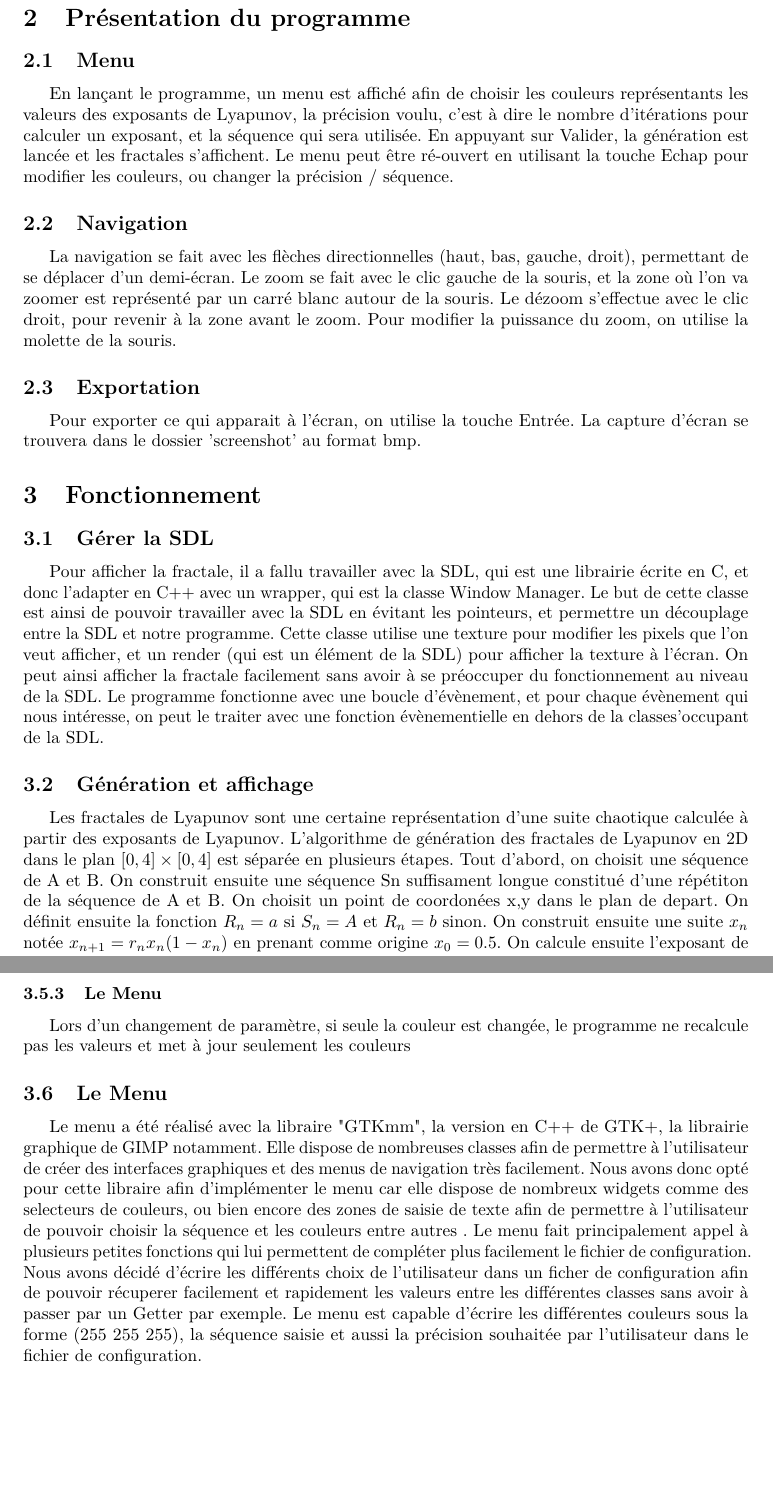
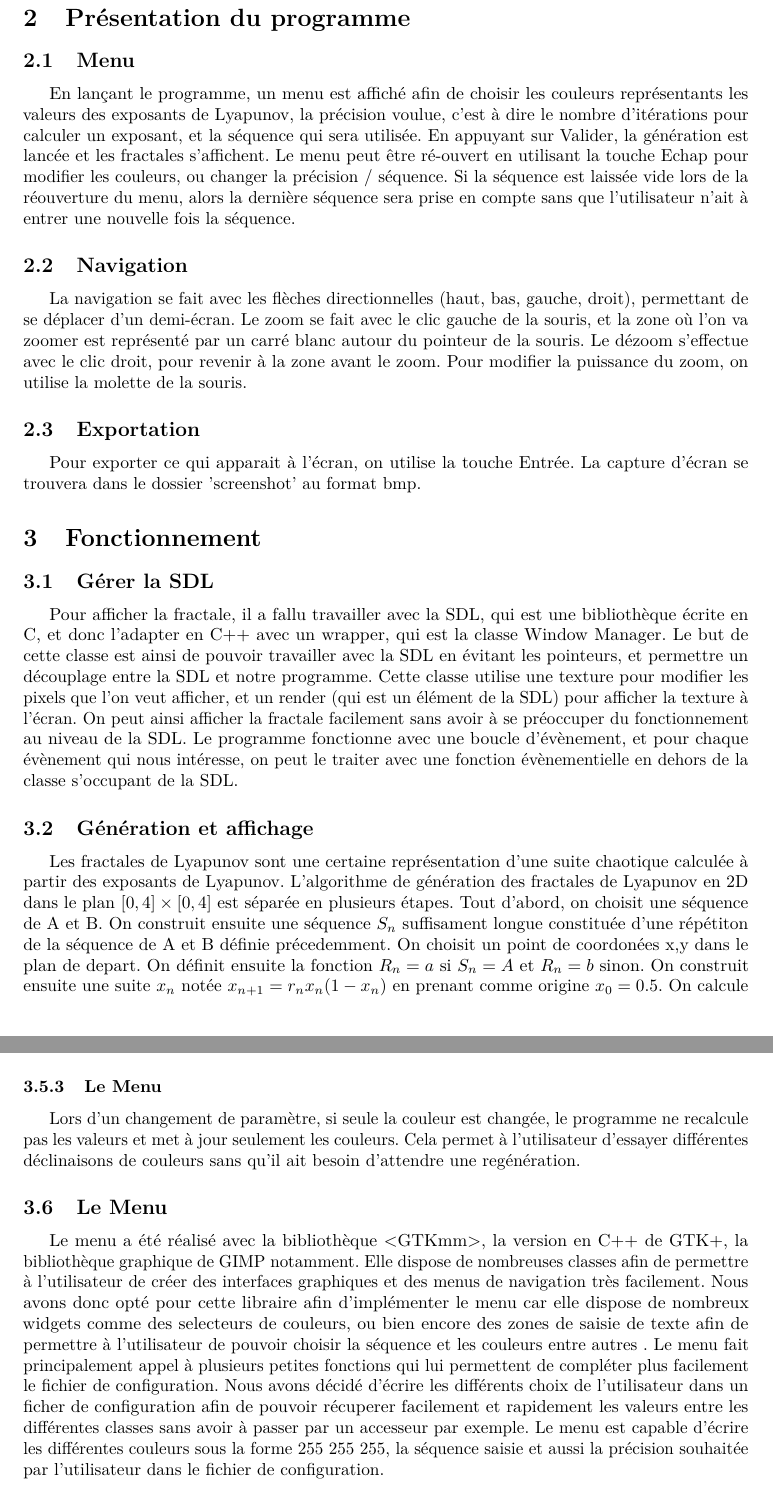
Before and after one commit to ALT2205/Lyapunov, a LaTeX document (rapport/rapport.tex): two parts of pages 3 and 5 of 6, joined at a grey line, cut so that both start at the same text, the shorter picture padded with empty space. Compiled offline with pdfLaTeX.

Commit message:
Correction des fautes + tournure de phrases

```diff
--- a/rapport/rapport.tex
+++ b/rapport/rapport.tex
@@ -98,12 +98,14 @@ tabsize=2,
 
 	\section{Présentation du programme}
 	\subsection{Menu}
-	En lançant le programme, un menu est affiché afin de choisir les couleurs représentants les valeurs des exposants de Lyapunov, la précision voulu, c'est à dire le nombre d'itérations pour calculer un exposant, et la séquence qui sera utilisée.
+	En lançant le programme, un menu est affiché afin de choisir les couleurs représentants les valeurs des exposants de Lyapunov, la précision voulue, c'est à dire le nombre d'itérations pour calculer un exposant, et la séquence qui sera utilisée.
 	En appuyant sur Valider, la génération est lancée et les fractales s'affichent.
 	Le menu peut être ré-ouvert en utilisant la touche Echap pour modifier les couleurs, ou changer la précision / séquence.
-	\subsection{Navigation}
+	Si la séquence est laissée vide lors de la réouverture du menu, alors la dernière séquence sera prise en compte sans que l'utilisateur n'ait à entrer une nouvelle fois la séquence.
+
+\subsection{Navigation}
 	La navigation se fait avec les flèches directionnelles (haut, bas, gauche, droit), permettant de se déplacer d'un demi-écran.
-	Le zoom se fait avec le clic gauche de la souris, et la zone où l'on va zoomer est représenté par un carré blanc autour de la souris.
+	Le zoom se fait avec le clic gauche de la souris, et la zone où l'on va zoomer est représenté par un carré blanc autour du pointeur de la souris.
 	Le dézoom s'effectue avec le clic droit, pour revenir à la zone avant le zoom.
 	Pour modifier la puissance du zoom, on utilise la molette de la souris.
 	\subsection{Exportation}
@@ -111,17 +113,17 @@ tabsize=2,
 	La capture d'écran se trouvera dans le dossier 'screenshot' au format bmp.
 	\section{Fonctionnement}
 	\subsection{Gérer la SDL}
-	Pour afficher la fractale, il a fallu travailler avec la SDL, qui est une librairie écrite en C, et donc l'adapter en C++ avec un wrapper, qui est la classe Window Manager.
+	Pour afficher la fractale, il a fallu travailler avec la SDL, qui est une bibliothèque écrite en C, et donc l'adapter en C++ avec un wrapper, qui est la classe Window Manager.
 	Le but de cette classe est ainsi de pouvoir travailler avec la SDL en évitant les pointeurs, et permettre un découplage entre la SDL et notre programme.
 	Cette classe utilise une texture pour modifier les pixels que l'on veut afficher, et un render (qui est un élément de la SDL) pour afficher la texture à l'écran.
 	On peut ainsi afficher la fractale facilement sans avoir à se préoccuper du fonctionnement au niveau de la SDL.
-	Le programme fonctionne avec une boucle d'évènement, et pour chaque évènement qui nous intéresse, on peut le traiter avec une fonction évènementielle en dehors de la classes'occupant de la SDL.
+	Le programme fonctionne avec une boucle d'évènement, et pour chaque évènement qui nous intéresse, on peut le traiter avec une fonction évènementielle en dehors de la classe s'occupant de la SDL.
 
 	\subsection{Génération et affichage}
 	Les fractales de Lyapunov sont une certaine représentation d'une suite chaotique calculée à partir des exposants de Lyapunov.
 	L'algorithme de génération des fractales de Lyapunov en 2D dans le plan $[0,4] \times [0,4]$ est séparée en plusieurs étapes.
 	Tout d'abord, on choisit une séquence de A et B.
-	On construit ensuite une séquence Sn suffisament longue constitué d'une répétiton de la séquence de A et B.
+	On construit ensuite une séquence $S_n$ suffisament longue constituée d'une répétiton de la séquence de A et B définie précedemment.
 	On choisit un point de coordonées x,y dans le plan de depart.
 	On définit ensuite la fonction $R_n = a$ si $ S_n = A $ et $R_n = b$ sinon.
 	On construit ensuite une suite $x_n$ notée $x_{{n+1}}=r_{n}x_{n}(1-x_{n})$ en prenant comme origine $x_0 = 0.5$.
@@ -168,15 +171,16 @@ tabsize=2,
 
 	\subsubsection{Le Menu}
 
-	Lors d'un changement de paramètre, si seule la couleur est changée, le programme ne recalcule pas les valeurs et met à jour seulement les couleurs
+	Lors d'un changement de paramètre, si seule la couleur est changée, le programme ne recalcule pas les valeurs et met à jour seulement les couleurs.
+	Cela permet à l'utilisateur d'essayer différentes déclinaisons de couleurs sans qu'il ait besoin d'attendre une regénération.
 
 	\subsection{Le Menu}
-	Le menu a été réalisé avec la libraire "GTKmm", la version en C++ de GTK+, la librairie graphique de GIMP notamment.
+	Le menu a été réalisé avec la bibliothèque <GTKmm>, la version en C++ de GTK+, la bibliothèque graphique de GIMP notamment.
 	Elle dispose de nombreuses classes afin de permettre à l'utilisateur de créer des interfaces graphiques et des menus de navigation très facilement.
 	Nous avons donc opté pour cette libraire afin d'implémenter le menu car elle dispose de nombreux widgets comme des selecteurs de couleurs, ou bien encore des zones de saisie de texte afin de permettre à l'utilisateur de pouvoir choisir la séquence et les couleurs entre autres .
 	Le menu fait principalement appel à plusieurs petites fonctions qui lui permettent de compléter plus facilement le fichier de configuration.
-	Nous avons décidé d'écrire les différents choix de l'utilisateur dans un ficher de configuration afin de pouvoir récuperer facilement et rapidement les valeurs entre les différentes classes sans avoir à passer par un Getter par exemple.
-	Le menu est capable d'écrire les différentes couleurs sous la forme (255 255 255), la séquence saisie et aussi la précision souhaitée par l'utilisateur dans le fichier de configuration.
+	Nous avons décidé d'écrire les différents choix de l'utilisateur dans un ficher de configuration afin de pouvoir récuperer facilement et rapidement les valeurs entre les différentes classes sans avoir à passer par un accesseur par exemple.
+	Le menu est capable d'écrire les différentes couleurs sous la forme 255 255 255, la séquence saisie et aussi la précision souhaitée par l'utilisateur dans le fichier de configuration.
 
 	\section{Les choix}
 
```
Also changed, not shown: rapport/rapport.pdf, rapport/rapport.tex (29 more changed lines).
